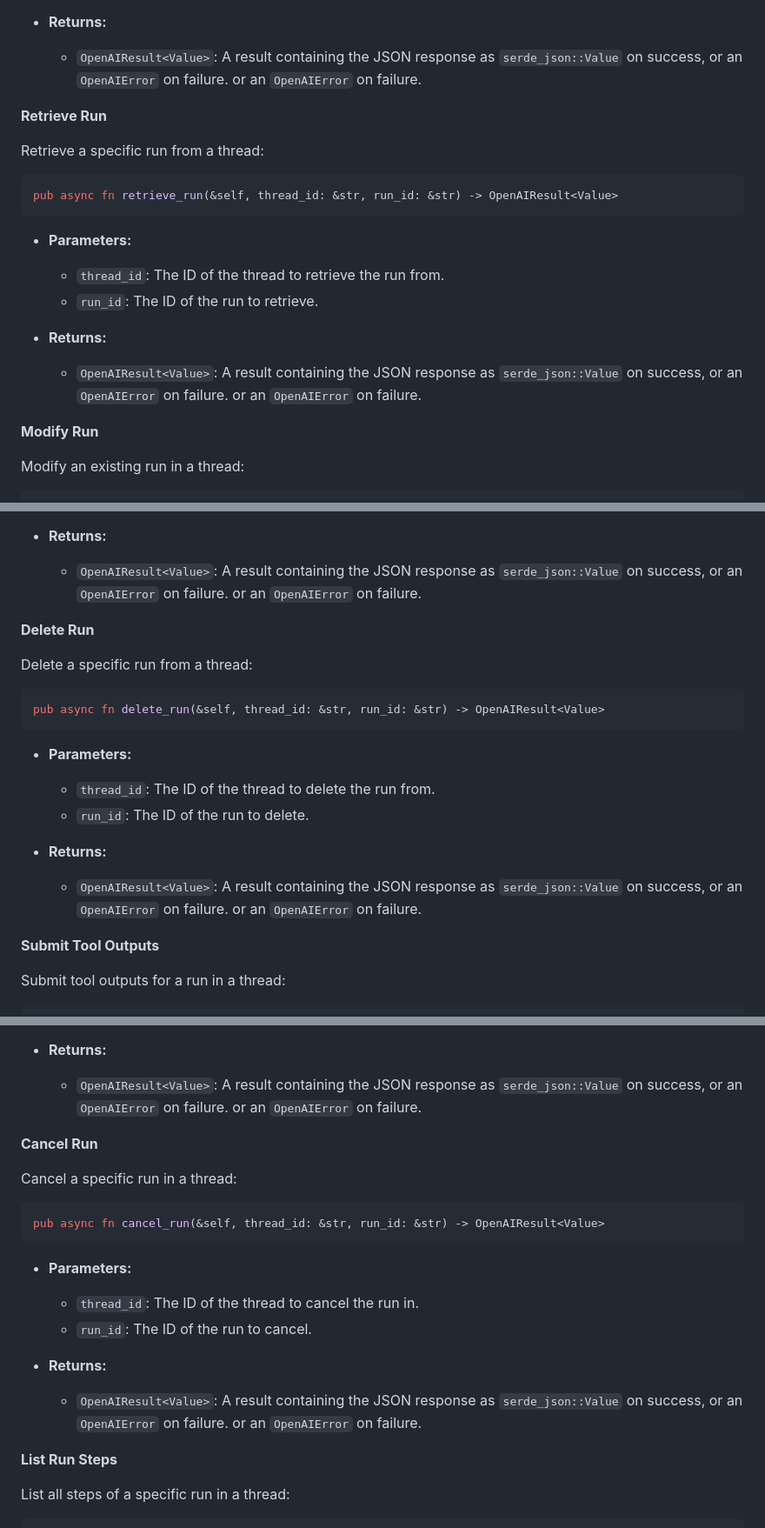
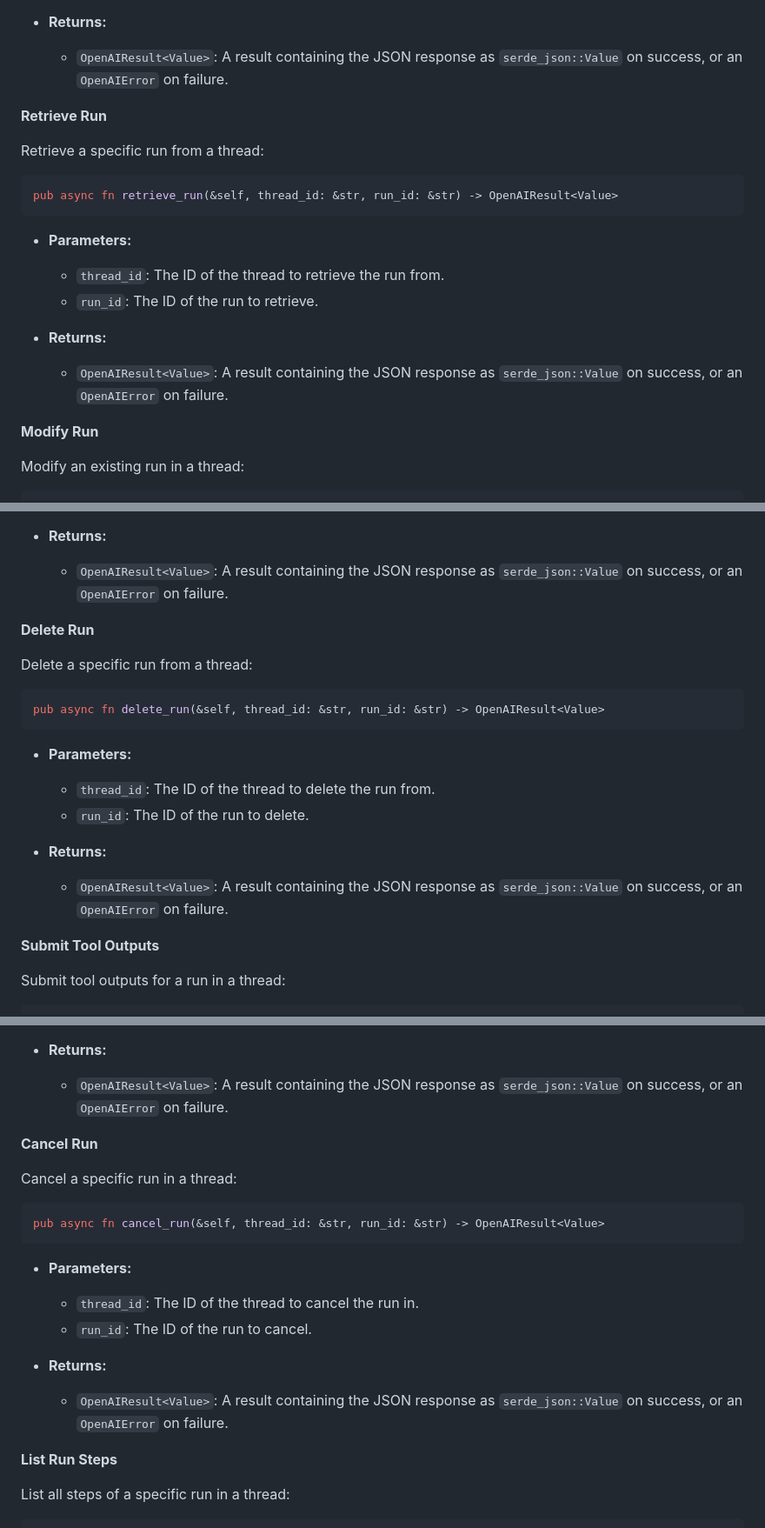
Before and after one commit to rusty-libraries/rusty-openai, a Markdown page: docs/README.md, 3 parts joined by grey strips. Shown at 87% size. GitHub-like rendering.

```diff
--- a/docs/README.md
+++ b/docs/README.md
@@ -364,7 +363,7 @@ pub async fn list_runs(&self, thread_id: &str, limit: Option<u32>, order: Option
   - `before`: Optional cursor to use for pagination.
 
 - **Returns:**
-  - `OpenAIResult<Value>`: A result containing the JSON response as `serde_json::Value` on success, or an `OpenAIError` on failure. or an `OpenAIError` on failure.
+  - `OpenAIResult<Value>`: A result containing the JSON response as `serde_json::Value` on success, or an `OpenAIError` on failure.
 
 **Retrieve Run**
 
@@ -379,7 +378,7 @@ pub async fn retrieve_run(&self, thread_id: &str, run_id: &str) -> OpenAIResult<
   - `run_id`: The ID of the run to retrieve.
 
 - **Returns:**
-  - `OpenAIResult<Value>`: A result containing the JSON response as `serde_json::Value` on success, or an `OpenAIError` on failure. or an `OpenAIError` on failure.
+  - `OpenAIResult<Value>`: A result containing the JSON response as `serde_json::Value` on success, or an `OpenAIError` on failure.
 
 **Modify Run**
 
@@ -395,7 +394,7 @@ pub async fn modify_run(&self, thread_id: &str, run_id: &str, metadata: Value) -
   - `metadata`: The metadata to update in the run.
 
 - **Returns:**
-  - `OpenAIResult<Value>`: A result containing the JSON response as `serde_json::Value` on success, or an `OpenAIError` on failure. or an `OpenAIError` on failure.
+  - `OpenAIResult<Value>`: A result containing the JSON response as `serde_json::Value` on success, or an `OpenAIError` on failure.
 
 **Delete Run**
 
@@ -410,7 +409,7 @@ pub async fn delete_run(&self, thread_id: &str, run_id: &str) -> OpenAIResult<Va
   - `run_id`: The ID of the run to delete.
 
 - **Returns:**
-  - `OpenAIResult<Value>`: A result containing the JSON response as `serde_json::Value` on success, or an `OpenAIError` on failure. or an `OpenAIError` on failure.
+  - `OpenAIResult<Value>`: A result containing the JSON response as `serde_json::Value` on success, or an `OpenAIError` on failure.
 
 **Submit Tool Outputs**
 
@@ -427,7 +426,7 @@ pub async fn submit_tool_outputs(&self, thread_id: &str, run_id: &str, tool_outp
   - `stream`: Optional flag to stream the tool outputs.
 
 - **Returns:**
-  - `OpenAIResult<Value>`: A result containing the JSON response as `serde_json::Value` on success, or an `OpenAIError` on failure. or an `OpenAIError` on failure.
+  - `OpenAIResult<Value>`: A result containing the JSON response as `serde_json::Value` on success, or an `OpenAIError` on failure.
 
 **Cancel Run**
 
@@ -442,7 +441,7 @@ pub async fn cancel_run(&self, thread_id: &str, run_id: &str) -> OpenAIResult<Va
   - `run_id`: The ID of the run to cancel.
 
 - **Returns:**
-  - `OpenAIResult<Value>`: A result containing the JSON response as `serde_json::Value` on success, or an `OpenAIError` on failure. or an `OpenAIError` on failure.
+  - `OpenAIResult<Value>`: A result containing the JSON response as `serde_json::Value` on success, or an `OpenAIError` on failure.
 
 **List Run Steps**
 
```
Also changed, not shown: other parts of docs/README.md (+24 -25 lines).
